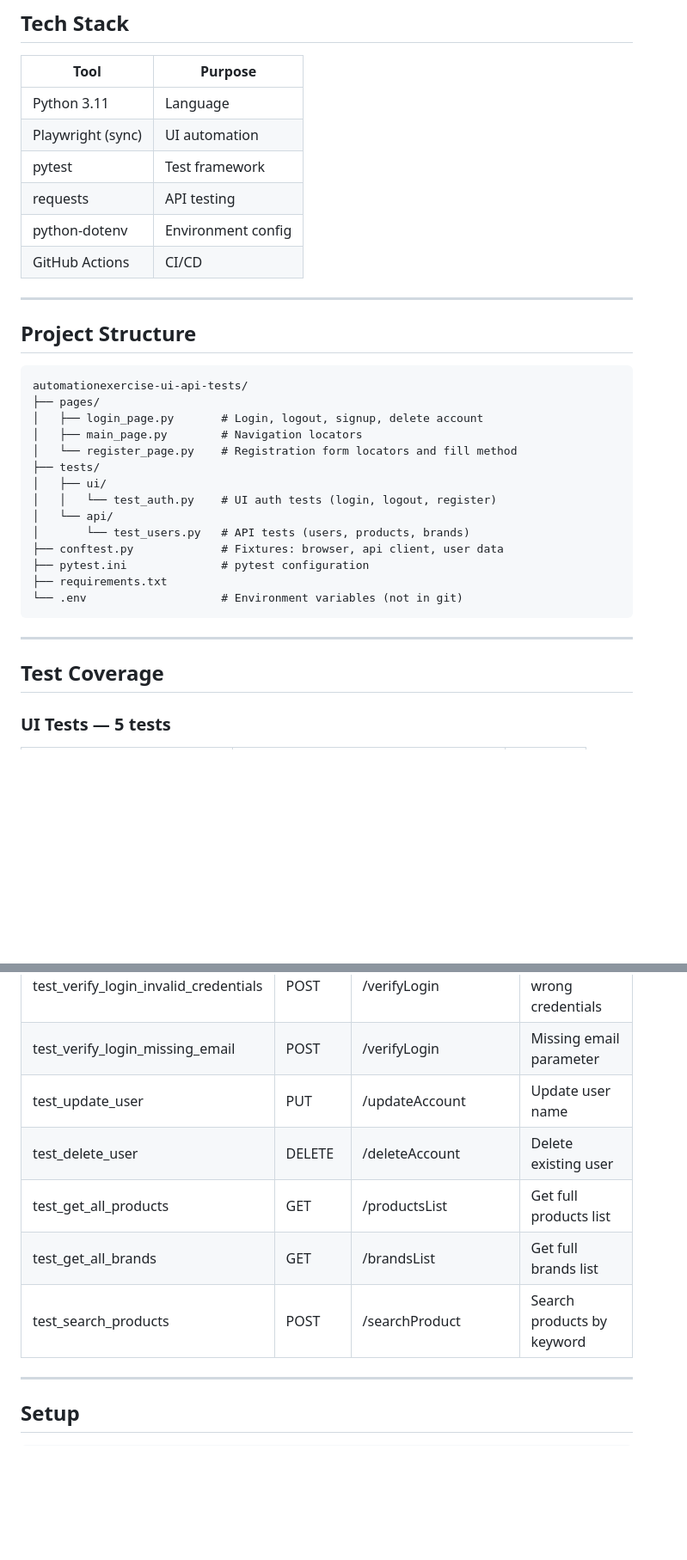
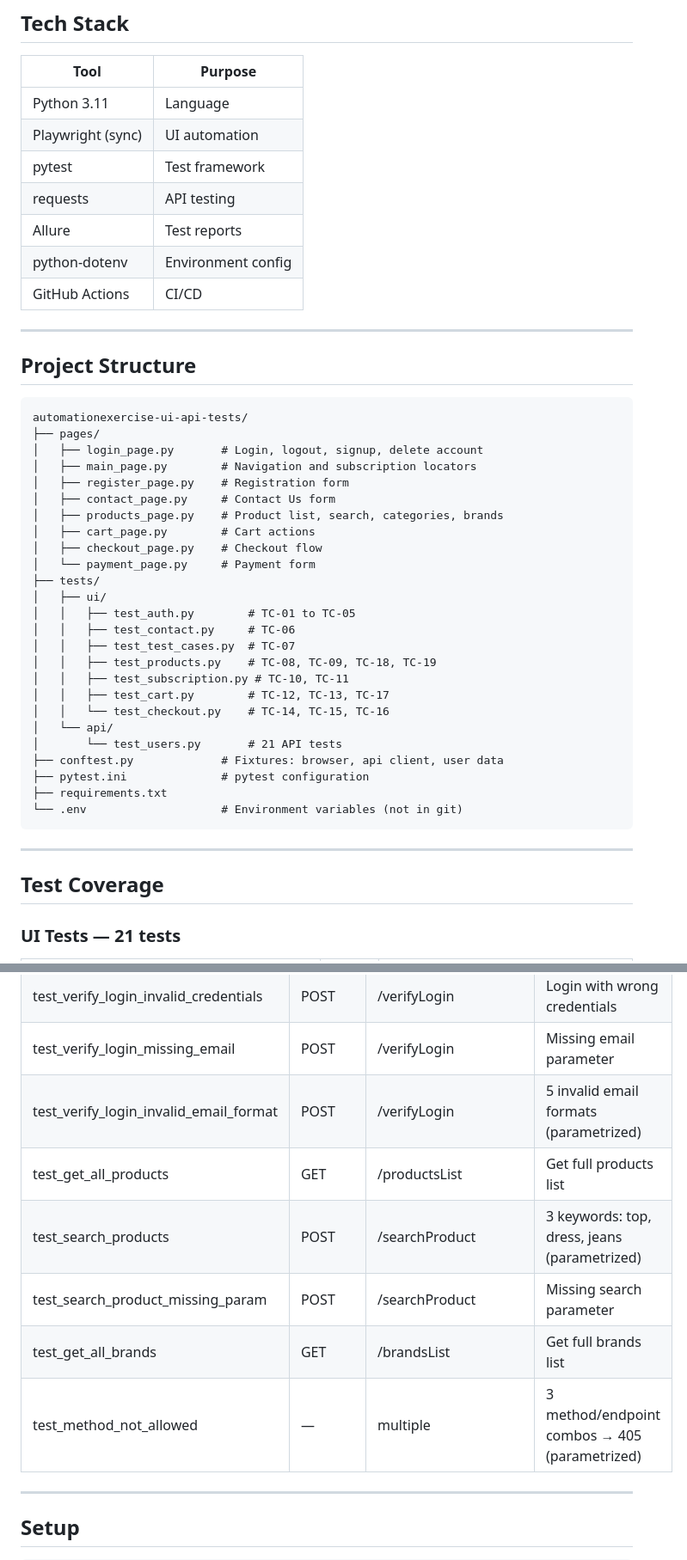
Before and after one commit to Rudkovskyi1126/automationexercise-ui-api-tests, a Markdown page: README.md, 2 parts joined by grey strips. Shown at 86% size. Drawn GitHub-style; blank space fills up the shorter version.

```diff
--- a/README.md
+++ b/README.md
@@ -14,6 +14,7 @@ Automated UI and API test suite for [automationexercise.com](https://automatione
 | Playwright (sync) | UI automation |
 | pytest | Test framework |
 | requests | API testing |
+| Allure | Test reports |
 | python-dotenv | Environment config |
 | GitHub Actions | CI/CD |
 
@@ -25,13 +26,24 @@ Automated UI and API test suite for [automationexercise.com](https://automatione
 automationexercise-ui-api-tests/
 ├── pages/
 │   ├── login_page.py       # Login, logout, signup, delete account
-│   ├── main_page.py        # Navigation locators
-│   └── register_page.py    # Registration form locators and fill method
+│   ├── main_page.py        # Navigation and subscription locators
+│   ├── register_page.py    # Registration form
+│   ├── contact_page.py     # Contact Us form
+│   ├── products_page.py    # Product list, search, categories, brands
+│   ├── cart_page.py        # Cart actions
+│   ├── checkout_page.py    # Checkout flow
+│   └── payment_page.py     # Payment form
 ├── tests/
 │   ├── ui/
-│   │   └── test_auth.py    # UI auth tests (login, logout, register)
+│   │   ├── test_auth.py        # TC-01 to TC-05
+│   │   ├── test_contact.py     # TC-06
+│   │   ├── test_test_cases.py  # TC-07
+│   │   ├── test_products.py    # TC-08, TC-09, TC-18, TC-19
+│   │   ├── test_subscription.py # TC-10, TC-11
+│   │   ├── test_cart.py        # TC-12, TC-13, TC-17
+│   │   └── test_checkout.py    # TC-14, TC-15, TC-16
 │   └── api/
-│       └── test_users.py   # API tests (users, products, brands)
+│       └── test_users.py       # 21 API tests
 ├── conftest.py             # Fixtures: browser, api client, user data
 ├── pytest.ini              # pytest configuration
 ├── requirements.txt
@@ -42,5 +54,5 @@ automationexercise-ui-api-tests/
 
 ## Test Coverage
 
-### UI Tests — 5 tests
+### UI Tests — 21 tests
 
@@ -60,11 +91,12 @@ automationexercise-ui-api-tests/
 | test_verify_login_valid_credentials | POST | /verifyLogin | Login with valid credentials |
 | test_verify_login_invalid_credentials | POST | /verifyLogin | Login with wrong credentials |
 | test_verify_login_missing_email | POST | /verifyLogin | Missing email parameter |
-| test_update_user | PUT | /updateAccount | Update user name |
-| test_delete_user | DELETE | /deleteAccount | Delete existing user |
+| test_verify_login_invalid_email_format | POST | /verifyLogin | 5 invalid email formats (parametrized) |
 | test_get_all_products | GET | /productsList | Get full products list |
+| test_search_products | POST | /searchProduct | 3 keywords: top, dress, jeans (parametrized) |
+| test_search_product_missing_param | POST | /searchProduct | Missing search parameter |
 | test_get_all_brands | GET | /brandsList | Get full brands list |
-| test_search_products | POST | /searchProduct | Search products by keyword |
+| test_method_not_allowed | — | multiple | 3 method/endpoint combos → 405 (parametrized) |
 
 ---
 
```
Also changed, not shown: other parts of README.md (+30 -11 lines).
